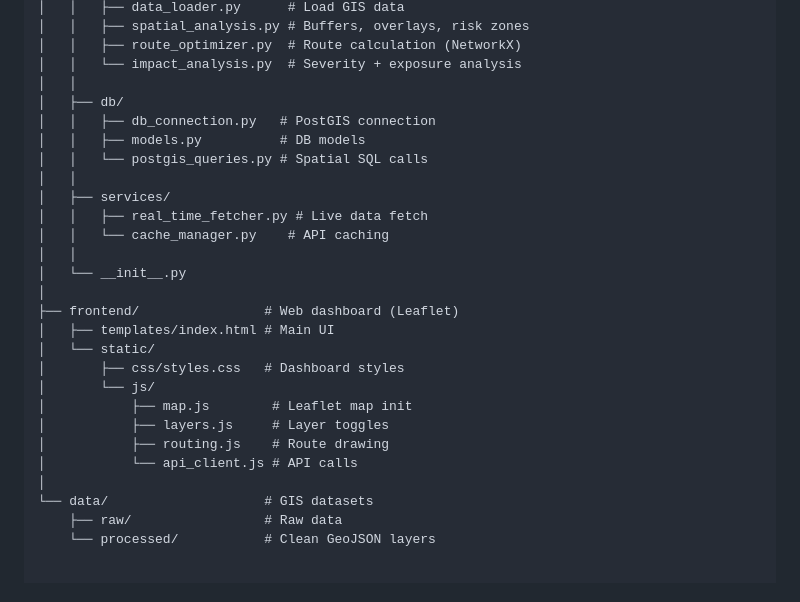
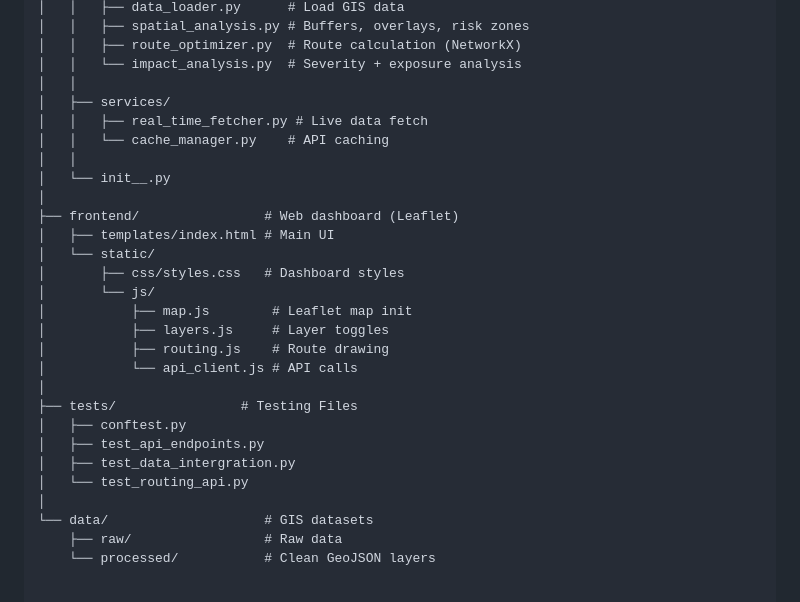
Before and after one commit to ani3h/disaster-response-gis, a Markdown page: README.md, the part around the change. Drawn GitHub-style.

```diff
--- a/README.md
+++ b/README.md
@@ -49,16 +49,11 @@ disaster-response-gis/
 │   │   ├── route_optimizer.py  # Route calculation (NetworkX)
 │   │   └── impact_analysis.py  # Severity + exposure analysis
 │   │
-│   ├── db/
-│   │   ├── db_connection.py   # PostGIS connection
-│   │   ├── models.py          # DB models
-│   │   └── postgis_queries.py # Spatial SQL calls
-│   │
 │   ├── services/
 │   │   ├── real_time_fetcher.py # Live data fetch
 │   │   └── cache_manager.py    # API caching
 │   │
-│   └── __init__.py
+│   └── init__.py
 │
 ├── frontend/                # Web dashboard (Leaflet)
 │   ├── templates/index.html # Main UI
@@ -69,6 +64,12 @@ disaster-response-gis/
 │           ├── layers.js     # Layer toggles
 │           ├── routing.js    # Route drawing
 │           └── api_client.js # API calls
+│
+├── tests/                # Testing Files
+│   ├── conftest.py
+│   ├── test_api_endpoints.py
+│   ├── test_data_intergration.py
+│   └── test_routing_api.py
 │
 └── data/                    # GIS datasets
     ├── raw/                 # Raw data
```
